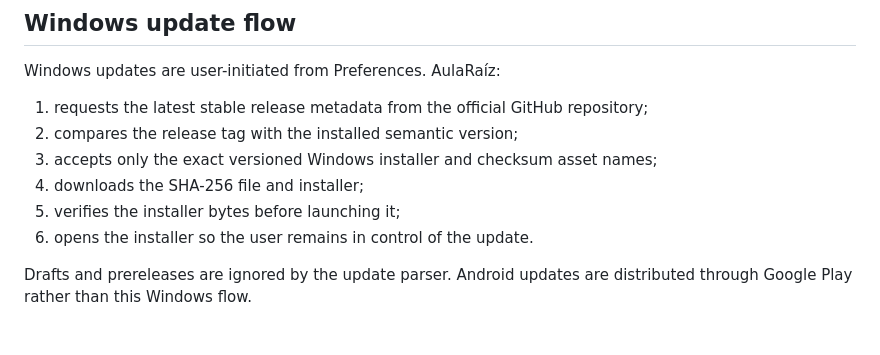
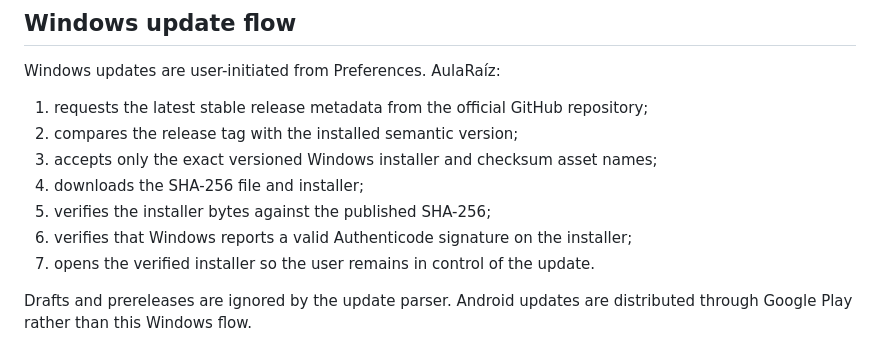
Before and after one commit to atraineedeveloper/aularaiz, a Markdown page: docs/phase-8/release-and-lifecycle.md, the part around the change. Drawn GitHub-style.

Commit message:
docs: record Authenticode update verification

```diff
--- a/docs/phase-8/release-and-lifecycle.md
+++ b/docs/phase-8/release-and-lifecycle.md
@@ -62,8 +62,9 @@ Windows updates are user-initiated from Preferences. AulaRaíz:
 2. compares the release tag with the installed semantic version;
 3. accepts only the exact versioned Windows installer and checksum asset names;
 4. downloads the SHA-256 file and installer;
-5. verifies the installer bytes before launching it;
-6. opens the installer so the user remains in control of the update.
+5. verifies the installer bytes against the published SHA-256;
+6. verifies that Windows reports a valid Authenticode signature on the installer;
+7. opens the verified installer so the user remains in control of the update.
 
 Drafts and prereleases are ignored by the update parser. Android updates are distributed through Google Play rather than this Windows flow.
 
```
